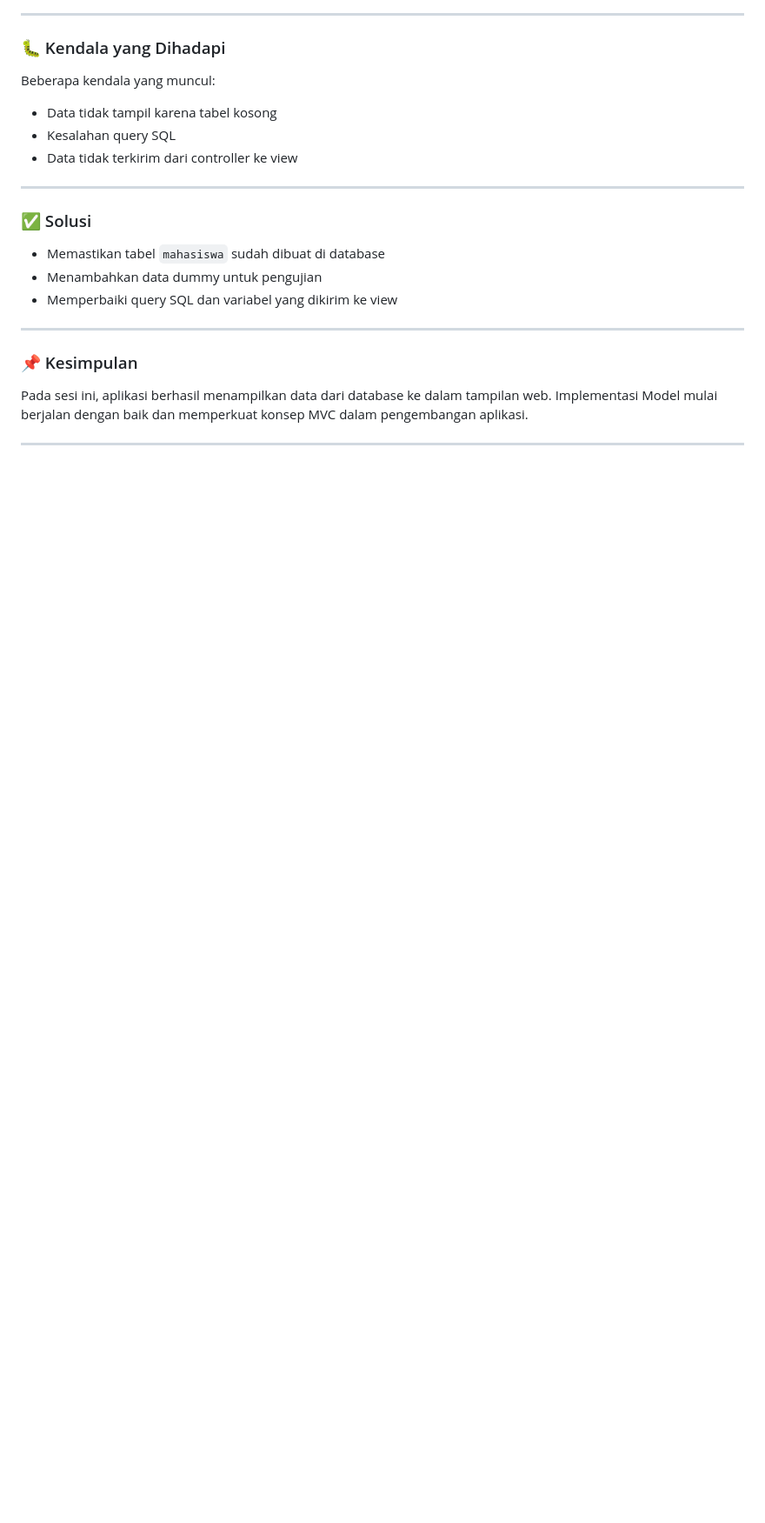
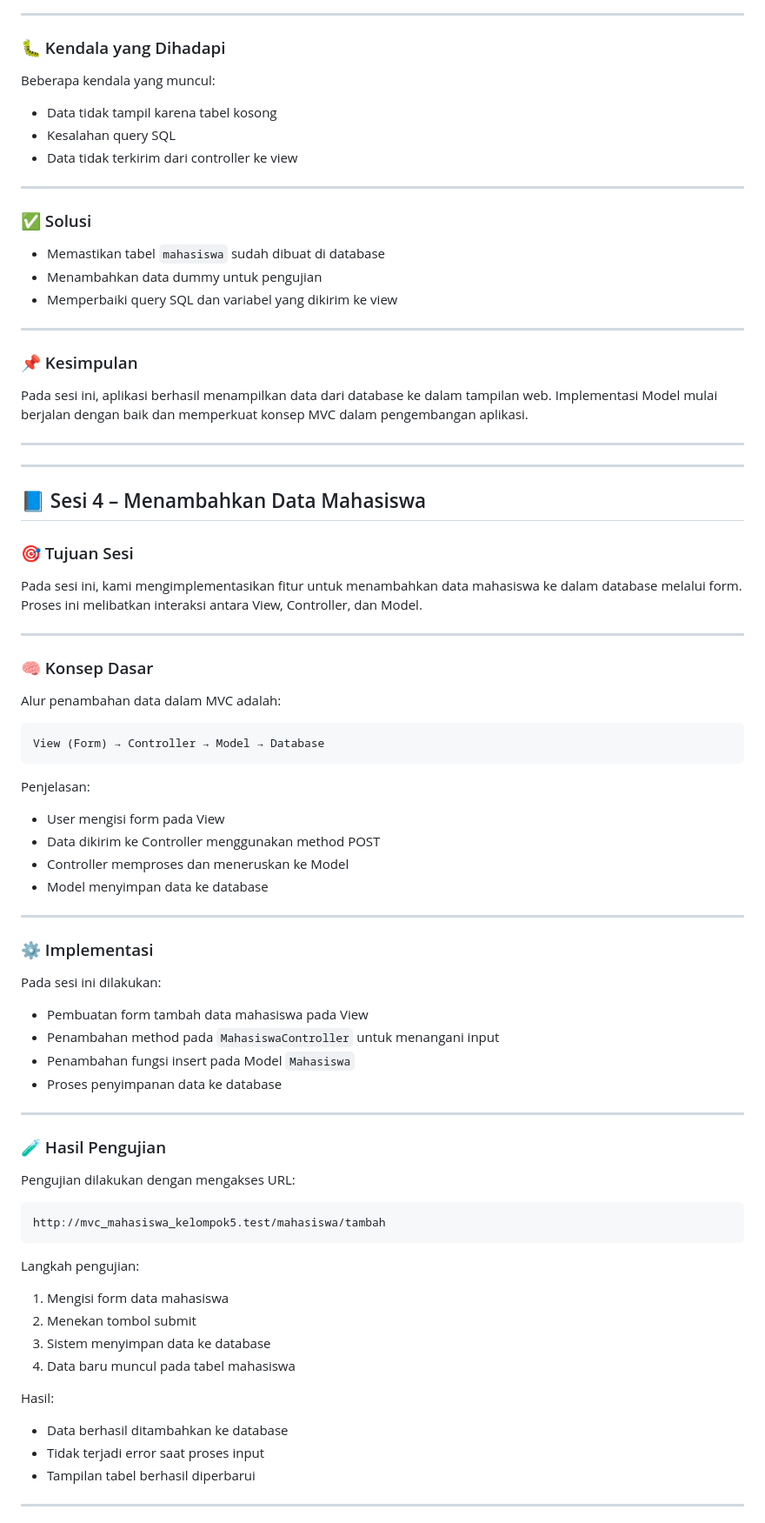
Before and after one commit to tasyalraa/mvc_mahasiswa_kelompok5, a Markdown page: README.md, the part around one of its changes. Shown at 87% size. Rendered like a GitHub page; blank space fills up the shorter version.

Commit message:
Document session on adding student data feature
Added a new session detailing the process of adding student data to the database, including implementation steps, testing results, and challenges faced.

````diff
--- a/README.md
+++ b/README.md
@@ -301,3 +301,65 @@ Beberapa kendala yang muncul:
 Pada sesi ini, aplikasi berhasil menampilkan data dari database ke dalam tampilan web. Implementasi Model mulai berjalan dengan baik dan memperkuat konsep MVC dalam pengembangan aplikasi.
 
 ---
+
+---
+
+## 📘 Sesi 4 – Menambahkan Data Mahasiswa
+
+### 🎯 Tujuan Sesi
+
+Pada sesi ini, kami mengimplementasikan fitur untuk menambahkan data mahasiswa ke dalam database melalui form. Proses ini melibatkan interaksi antara View, Controller, dan Model.
+
+---
+
+### 🧠 Konsep Dasar
+
+Alur penambahan data dalam MVC adalah:
+
+```id="n3k8f2"
+View (Form) → Controller → Model → Database
+```
+
+Penjelasan:
+
+* User mengisi form pada View
+* Data dikirim ke Controller menggunakan method POST
+* Controller memproses dan meneruskan ke Model
+* Model menyimpan data ke database
+
+---
+
+### ⚙️ Implementasi
+
+Pada sesi ini dilakukan:
+
+* Pembuatan form tambah data mahasiswa pada View
+* Penambahan method pada `MahasiswaController` untuk menangani input
+* Penambahan fungsi insert pada Model `Mahasiswa`
+* Proses penyimpanan data ke database
+
+---
+
+### 🧪 Hasil Pengujian
+
+Pengujian dilakukan dengan mengakses URL:
+
+```id="r6f2q1"
+http://mvc_mahasiswa_kelompok5.test/mahasiswa/tambah
+```
+
+Langkah pengujian:
+
+1. Mengisi form data mahasiswa
+2. Menekan tombol submit
+3. Sistem menyimpan data ke database
+4. Data baru muncul pada tabel mahasiswa
+
+Hasil:
+
+* Data berhasil ditambahkan ke database
+* Tidak terjadi error saat proses input
+* Tampilan tabel berhasil diperbarui
+
+---
+
````
Also changed, not shown: other parts of README.md (+43 -0 lines).
